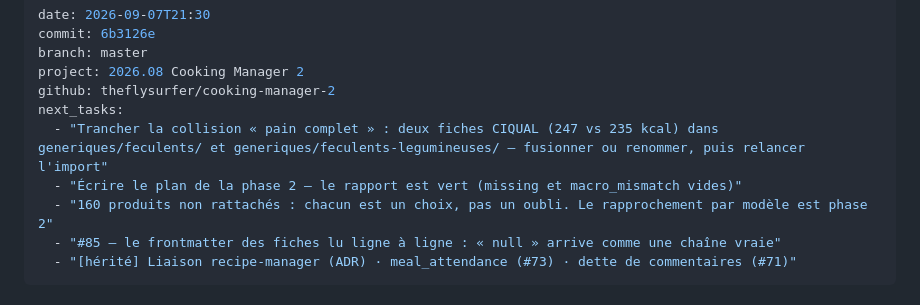
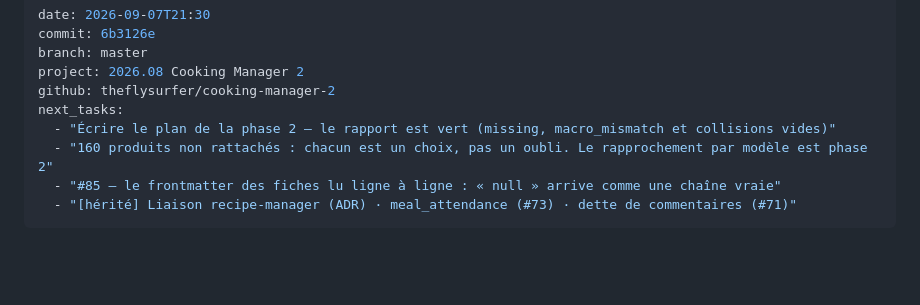
Before and after one commit to theflysurfer/cooking-manager-2, a Markdown page: docs/rapports/2026.09.07_21.30_6b3126e_SESSION_referentiel-aliment-phase1.md, the part around the change. Rendered like a GitHub page; blank space fills up the shorter version.

```diff
--- a/docs/rapports/2026.09.07_21.30_6b3126e_SESSION_referentiel-aliment-phase1.md
+++ b/docs/rapports/2026.09.07_21.30_6b3126e_SESSION_referentiel-aliment-phase1.md
@@ -5,8 +5,7 @@ branch: master
 project: 2026.08 Cooking Manager 2
 github: theflysurfer/cooking-manager-2
 next_tasks:
-  - "Trancher la collision « pain complet » : deux fiches CIQUAL (247 vs 235 kcal) dans generiques/feculents/ et generiques/feculents-legumineuses/ — fusionner ou renommer, puis relancer l'import"
-  - "Écrire le plan de la phase 2 — le rapport est vert (missing et macro_mismatch vides)"
+  - "Écrire le plan de la phase 2 — le rapport est vert (missing, macro_mismatch et collisions vides)"
   - "160 produits non rattachés : chacun est un choix, pas un oubli. Le rapprochement par modèle est phase 2"
   - "#85 — le frontmatter des fiches lu ligne à ligne : « null » arrive comme une chaîne vraie"
   - "[hérité] Liaison recipe-manager (ADR) · meal_attendance (#73) · dette de commentaires (#71)"
```
Also changed, not shown: CLAUDE.md (+13 -0 lines).
